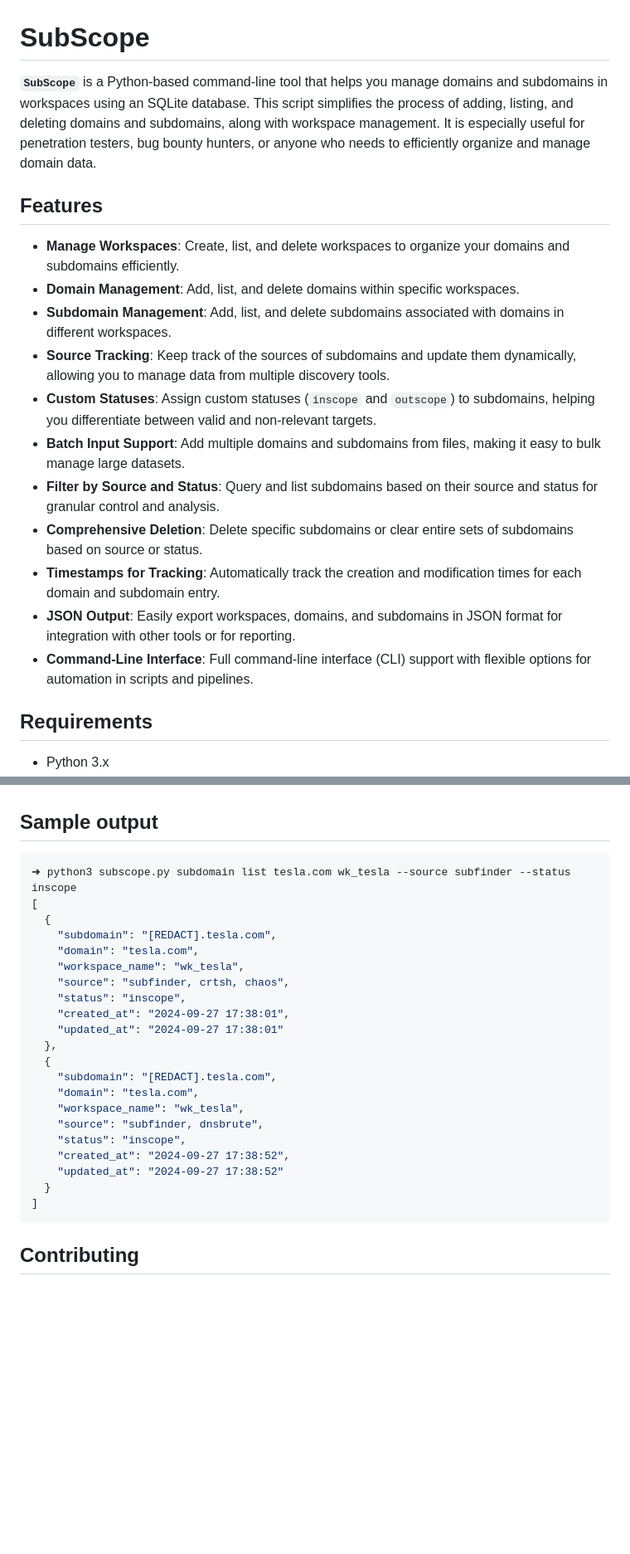
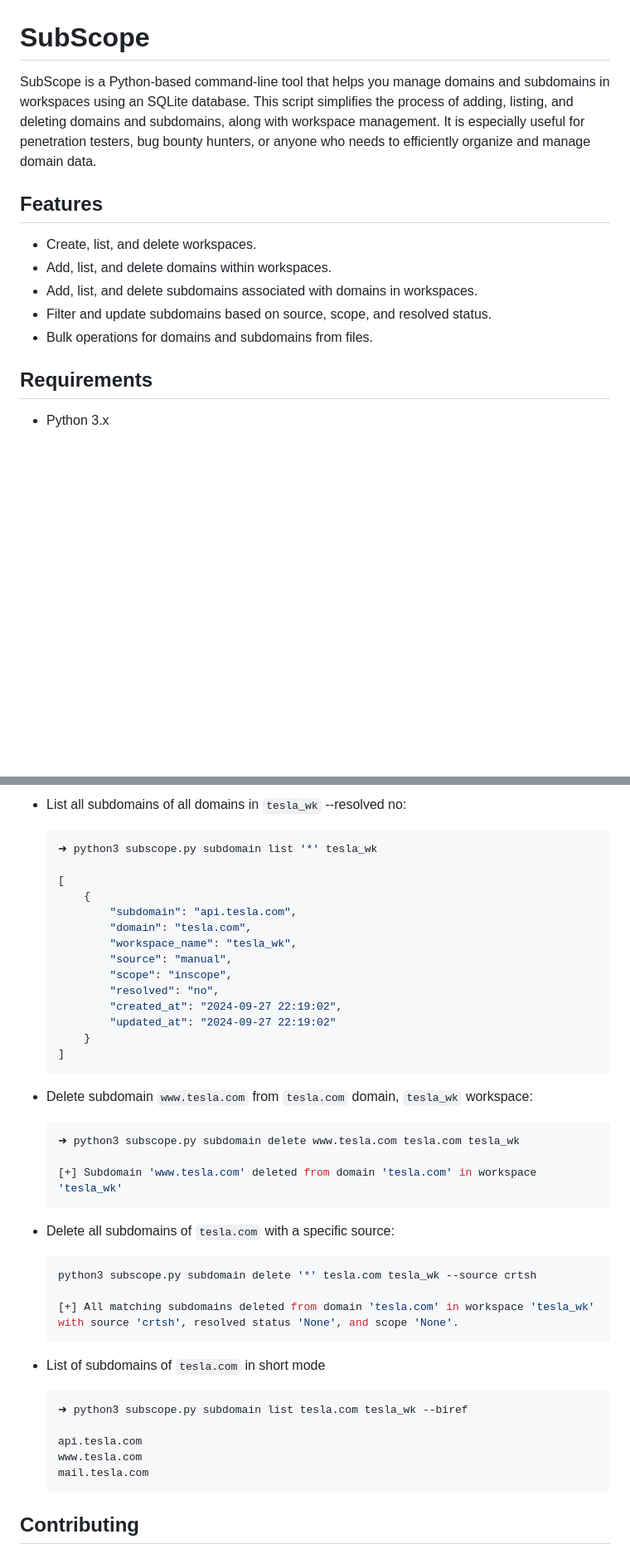
Before and after one commit to hunThubSpace/SubScope, a Markdown page: README.md, 2 parts joined by grey strips. Shown at 83% size. Rendered like a GitHub page; blank space fills up the shorter version.

````diff
--- a/README.md
+++ b/README.md
@@ -1,21 +1,14 @@
 # SubScope
 
-**`SubScope`** is a Python-based command-line tool that helps you manage domains and subdomains in workspaces using an SQLite database. This script simplifies the process of adding, listing, and deleting domains and subdomains, along with workspace management. It is especially useful for penetration testers, bug bounty hunters, or anyone who needs to efficiently organize and manage domain data.
+SubScope is a Python-based command-line tool that helps you manage domains and subdomains in workspaces using an SQLite database. This script simplifies the process of adding, listing, and deleting domains and subdomains, along with workspace management. It is especially useful for penetration testers, bug bounty hunters, or anyone who needs to efficiently organize and manage domain data.
 
 ## Features
 
-- **Manage Workspaces**: Create, list, and delete workspaces to organize your domains and subdomains efficiently.
-- **Domain Management**: Add, list, and delete domains within specific workspaces.
-- **Subdomain Management**: Add, list, and delete subdomains associated with domains in different workspaces.
-- **Source Tracking**: Keep track of the sources of subdomains and update them dynamically, allowing you to manage data from multiple discovery tools.
-- **Custom Statuses**: Assign custom statuses (`inscope` and `outscope`) to subdomains, helping you differentiate between valid and non-relevant targets.
-- **Batch Input Support**: Add multiple domains and subdomains from files, making it easy to bulk manage large datasets.
-- **Filter by Source and Status**: Query and list subdomains based on their source and status for granular control and analysis.
-- **Comprehensive Deletion**: Delete specific subdomains or clear entire sets of subdomains based on source or status.
-- **Timestamps for Tracking**: Automatically track the creation and modification times for each domain and subdomain entry.
-- **JSON Output**: Easily export workspaces, domains, and subdomains in JSON format for integration with other tools or for reporting.
-- **Command-Line Interface**: Full command-line interface (CLI) support with flexible options for automation in scripts and pipelines.
-
+- Create, list, and delete workspaces.
+- Add, list, and delete domains within workspaces.
+- Add, list, and delete subdomains associated with domains in workspaces.
+- Filter and update subdomains based on source, scope, and resolved status.
+- Bulk operations for domains and subdomains from files.
 
 ## Requirements
 
@@ -163,29 +195,45 @@ options:
+- List all subdomains of all domains in `tesla_wk` --resolved no:
+    ```bash
+    ➜ python3 subscope.py subdomain list '*' tesla_wk
+
+    [
+        {
+            "subdomain": "api.tesla.com",
+            "domain": "tesla.com",
+            "workspace_name": "tesla_wk",
+            "source": "manual",
+            "scope": "inscope",
+            "resolved": "no",
+            "created_at": "2024-09-27 22:19:02",
+            "updated_at": "2024-09-27 22:19:02"
+        }
+    ]
+    ```
+
+- Delete subdomain `www.tesla.com` from `tesla.com` domain, `tesla_wk` workspace:
+    ```bash
+    ➜ python3 subscope.py subdomain delete www.tesla.com tesla.com tesla_wk
+
+    [+] Subdomain 'www.tesla.com' deleted from domain 'tesla.com' in workspace 'tesla_wk'
+    ```
+
+- Delete all subdomains of `tesla.com` with a specific source:
+    ```bash
+    python3 subscope.py subdomain delete '*' tesla.com tesla_wk --source crtsh
+
+    [+] All matching subdomains deleted from domain 'tesla.com' in workspace 'tesla_wk' with source 'crtsh', resolved status 'None', and scope 'None'.
+    ```
+
+- List of subdomains of `tesla.com` in short mode
+    ```bash
+    ➜ python3 subscope.py subdomain list tesla.com tesla_wk --biref
+
+    api.tesla.com
+    www.tesla.com
+    mail.tesla.com
+    ```
 
 
-## Sample output
-```bash
-➜ python3 subscope.py subdomain list tesla.com wk_tesla --source subfinder --status inscope
-[
-  {
-    "subdomain": "[REDACT].tesla.com",
-    "domain": "tesla.com",
-    "workspace_name": "wk_tesla",
-    "source": "subfinder, crtsh, chaos",
-    "status": "inscope",
-    "created_at": "2024-09-27 17:38:01",
-    "updated_at": "2024-09-27 17:38:01"
-  },
-  {
-    "subdomain": "[REDACT].tesla.com",
-    "domain": "tesla.com",
-    "workspace_name": "wk_tesla",
-    "source": "subfinder, dnsbrute",
-    "status": "inscope",
-    "created_at": "2024-09-27 17:38:52",
-    "updated_at": "2024-09-27 17:38:52"
-  }
-]
-```
 ## Contributing
 
 Contributions are welcome! Please feel free to submit a pull request or open an issue if you have suggestions or improvements.
````
Also changed, not shown: other parts of README.md (+138 -99 lines).
